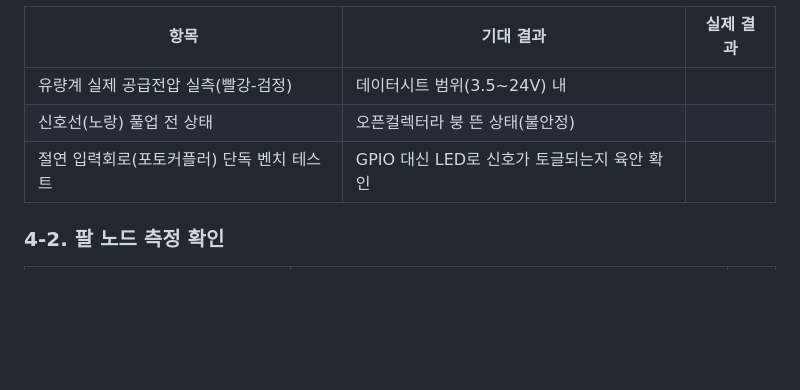
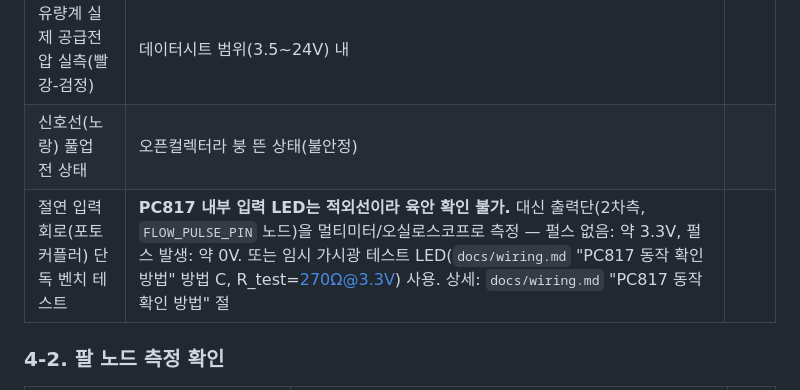
Before and after one commit to dolkim85/tansaeng, a Markdown page: smartfarm-wired-controller/docs/test-procedure.md, the part around the change. GitHub-like rendering; blank space fills up the shorter version.

```diff
--- a/smartfarm-wired-controller/docs/test-procedure.md
+++ b/smartfarm-wired-controller/docs/test-procedure.md
@@ -43,7 +43,7 @@
 |---|---|---|
 | 유량계 실제 공급전압 실측(빨강-검정) | 데이터시트 범위(3.5~24V) 내 | |
 | 신호선(노랑) 풀업 전 상태 | 오픈컬렉터라 붕 뜬 상태(불안정) | |
-| 절연 입력회로(포토커플러) 단독 벤치 테스트 | GPIO 대신 LED로 신호가 토글되는지 육안 확인 | |
+| 절연 입력회로(포토커플러) 단독 벤치 테스트 | **PC817 내부 입력 LED는 적외선이라 육안 확인 불가.** 대신 출력단(2차측, `FLOW_PULSE_PIN` 노드)을 멀티미터/오실로스코프로 측정 — 펄스 없음: 약 3.3V, 펄스 발생: 약 0V. 또는 임시 가시광 테스트 LED(`docs/wiring.md` "PC817 동작 확인 방법" 방법 C, R_test=270Ω@3.3V) 사용. 상세: `docs/wiring.md` "PC817 동작 확인 방법" 절 | |
 
 ### 4-2. 팔 노드 측정 확인
 
```
Also changed, not shown: smartfarm-wired-controller/docs/wiring.md (+34 -1 lines).
